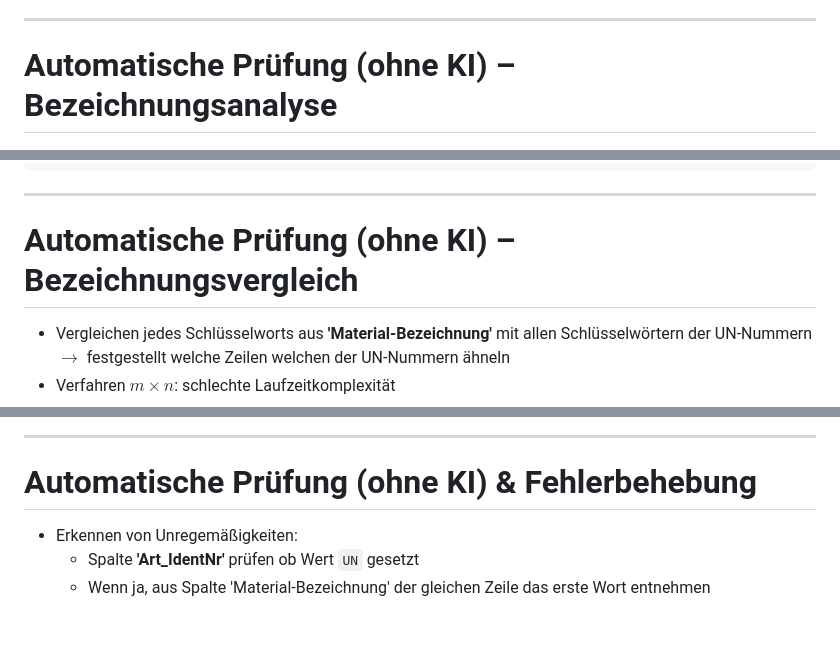
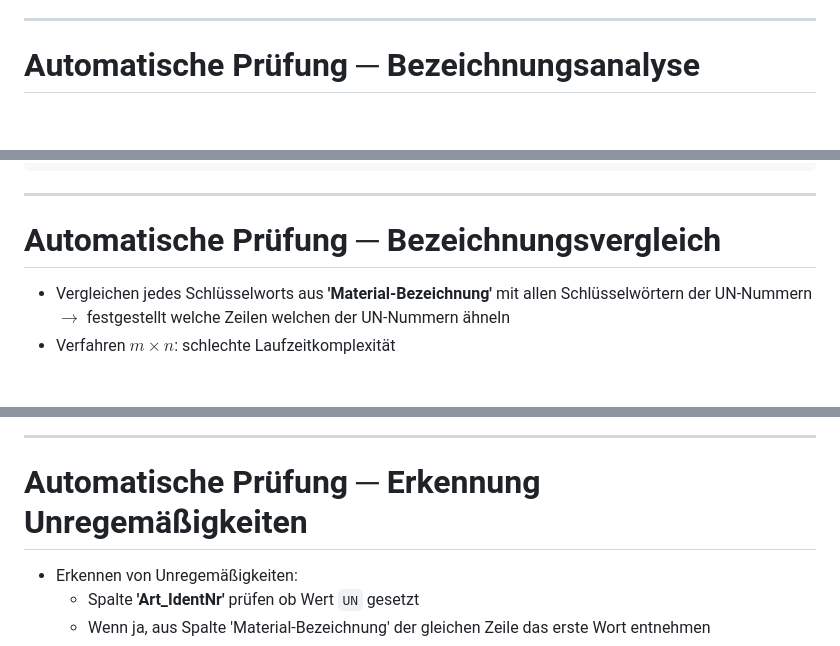
Before and after one commit to ckiri/gg, a Markdown page: docs/slides/slides.md, 3 parts joined by grey strips. Drawn GitHub-style; blank space fills up the shorter version.

```diff
--- a/docs/slides/slides.md
+++ b/docs/slides/slides.md
@@ -157,7 +157,7 @@ Chris
 
 ----
 
-# Automatische Prüfung (ohne KI) – Bezeichnungsanalyse
+# Automatische Prüfung ─ Bezeichnungsanalyse
 
 ![bg right:47% height:80% vertical](./assets/gg-top-50-words-masterdata-keywords.png)
 ![bg right:47% height:80%](./assets/gg-top-50-words-un-numbers-keywords.png)
@@ -189,7 +189,7 @@ Chris
 
 ----
 
-# Automatische Prüfung (ohne KI) – Bezeichnungsvergleich
+# Automatische Prüfung ─ Bezeichnungsvergleich
 
 - Vergleichen jedes Schlüsselworts aus **'Material-Bezeichnung'** mit allen Schlüsselwörtern der UN-Nummern $\rightarrow$ festgestellt welche Zeilen welchen der UN-Nummern ähneln
 - Verfahren $m \times n$: schlechte Laufzeitkomplexität
@@ -208,7 +208,7 @@ Chris
 
 ----
 
-# Automatische Prüfung (ohne KI) & Fehlerbehebung
+# Automatische Prüfung ─ Erkennung Unregemäßigkeiten
 
 - Erkennen von Unregemäßigkeiten:
     - Spalte **'Art_IdentNr'** prüfen ob Wert `UN` gesetzt
```
Also changed, not shown: other parts of docs/slides/slides.md (+26 -34 lines).
